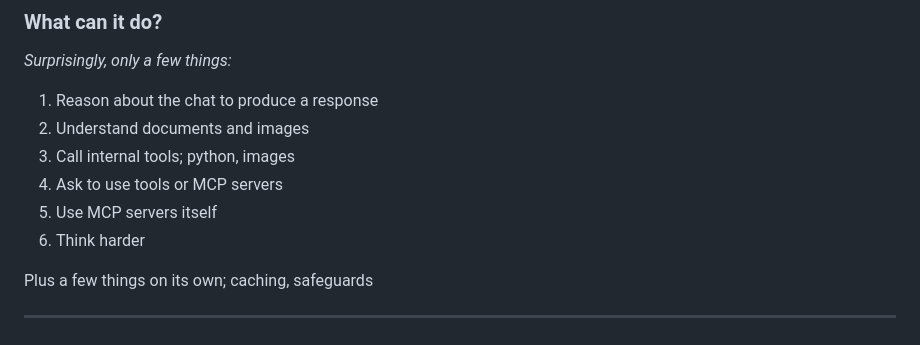
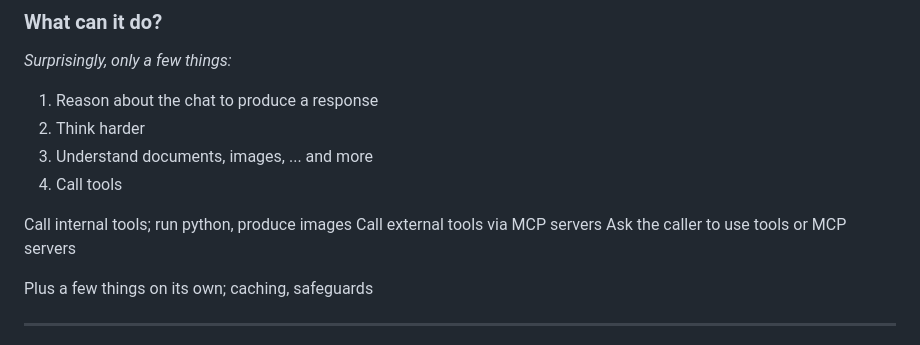
Before and after one commit to ricflams/techtalk-ai-llm-demystified, a Markdown page: src/slides.md, the part around one of its changes. Drawn GitHub-style.

Commit message:
More notes

```diff
--- a/src/slides.md
+++ b/src/slides.md
@@ -513,11 +513,14 @@ Only 600 lines of Python code: 300 for `train.py`, 300 for `model.py`
 _Surprisingly, only a few things:_
 
 1. Reason about the chat to produce a response
-2. Understand documents and images
-3. Call internal tools; python, images
-4. Ask to use tools or MCP servers
-5. Use MCP servers itself
-6. Think harder
+2. Think harder
+3. Understand documents, images, ... and more
+4. Call tools
+
+
+Call internal tools; run python, produce images
+Call external tools via MCP servers
+Ask the caller to use tools or MCP servers
 
 Plus a few things on its own; caching, safeguards
 
```
Also changed, not shown: other parts of src/slides.md (+1 -1 lines), src/raw.md (+5 -0 lines).
